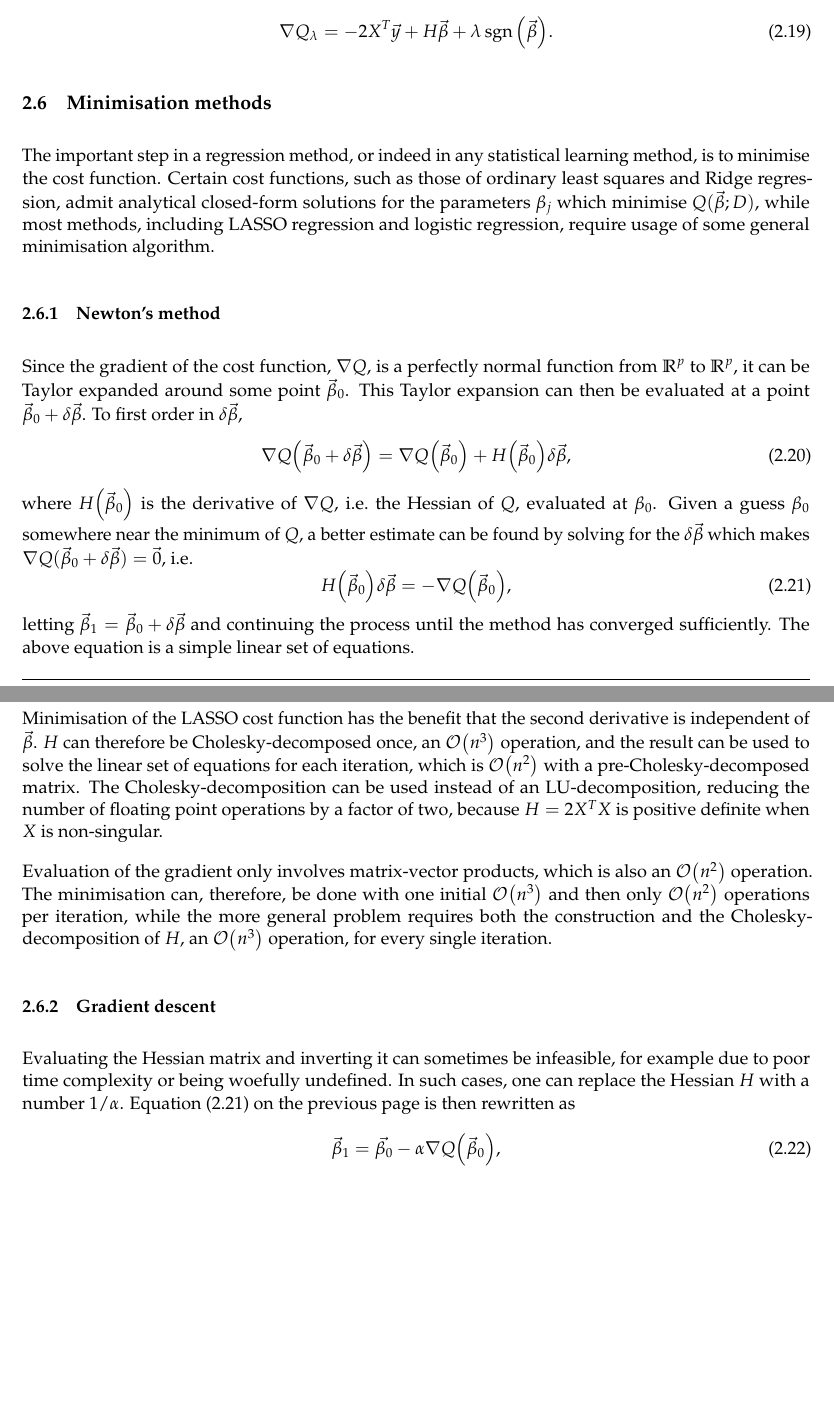
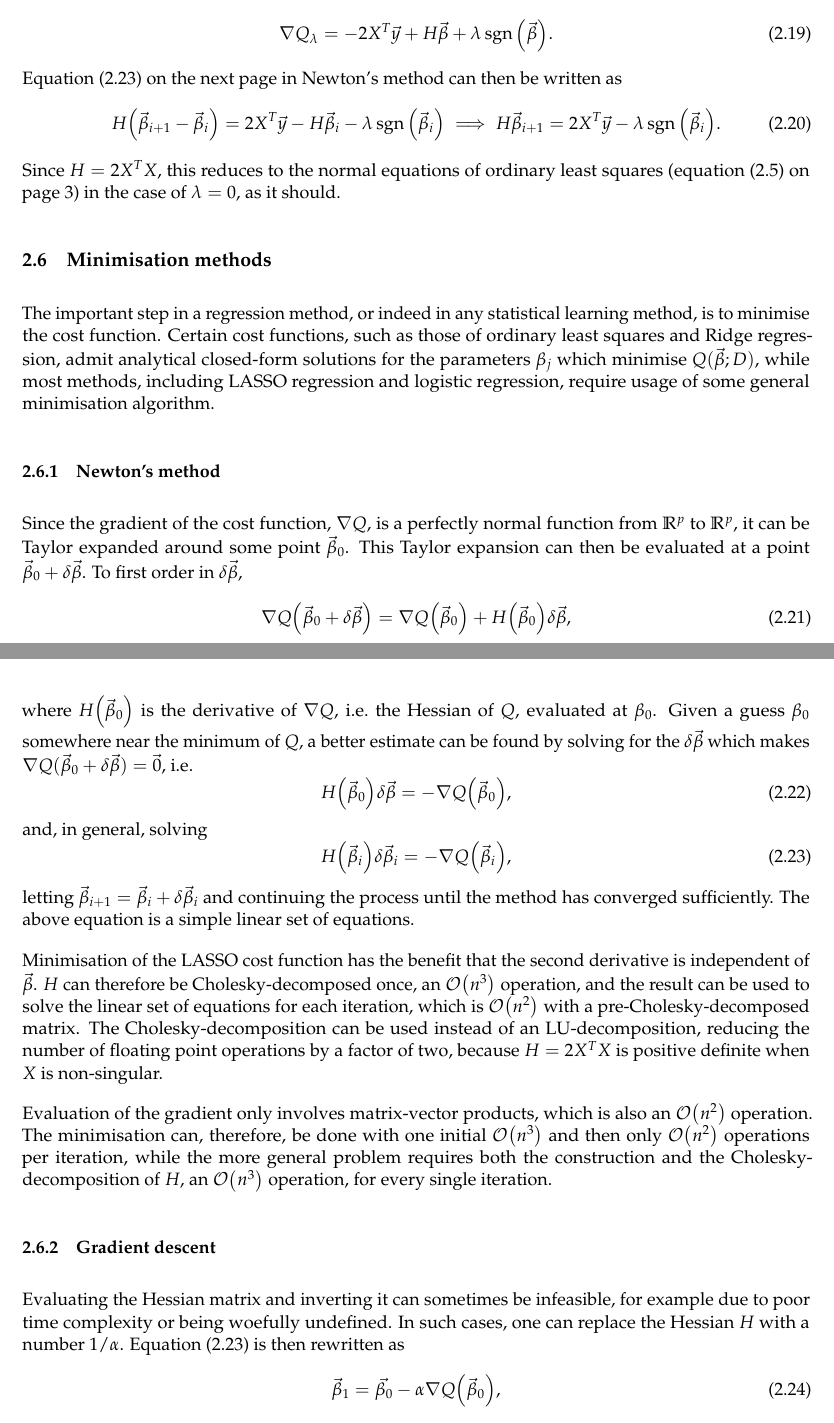
Before and after one commit to anjohan/ml1, a LaTeX paper (report.tex): two parts of pages 7 and 8 of 9, joined at a grey line, cut so that both start at the same text, the shorter picture padded with empty space. Compiled offline with LuaLaTeX.

Commit message:
Lasso med newton fungerer for små lambda (< 8)

```diff
--- a/report.tex
+++ b/report.tex
@@ -351,10 +351,12 @@ The gradient can now be rewritten as
 \begin{equation}
     \nabla Q_\lambda = -2 X^T \vec{y} + H\vec{\beta} + \lambda \sgn\qty(\vec{\beta}).
 \end{equation}
-%so Newton's method (see \vref{subsubsec:newton}) can be rewritten as
-%\begin{equation}
-%    H\qty(\vec{\beta}_1 - \vec{\beta}_0) =
-
+\Vref*{eq:newtonstep} in Newton's method can then be written as
+\begin{equation}
+    H\qty(\vec{\beta}_{i+1} - \vec{\beta}_i) = 2X^T \vec{y}  - H\vec{\beta}_i - \lambda \sgn\qty(\vec{\beta}_i)
+    \implies H\vec{\beta}_{i+1} = 2X^T\vec{y} - \lambda \sgn\qty(\vec{\beta}_i).
+\end{equation}
+Since \(H=2X^T X\), this reduces to the normal equations of ordinary least squares (\vref*{eq:olsnormal}) in the case of \(\lambda=0\), as it should.
 
 %           _       _           _           _   _
 % _ __ ___ (_)_ __ (_)_ __ ___ (_)___  __ _| |_(_) ___  _ __
@@ -374,9 +376,13 @@ This Taylor expansion can then be evaluated at a point \(\vec{\beta}_0 + \delta\
 where \(H\qty(\vec{\beta}_0)\) is the derivative of \(\nabla Q\), i.e.\ the Hessian of \(Q\), evaluated at \(\beta_0\).
 Given a guess \(\beta_0\) somewhere near the minimum of \(Q\), a better estimate can be found by solving for the \(\delta\vec{\beta}\) which makes \(\nabla Q(\vec{\beta}_0 + \delta\vec{\beta}) = \vec{0}\), i.e.
 \begin{equation}
-    H\qty(\vec{\beta}_0)\delta\vec{\beta} = -\nabla Q\qty(\vec{\beta}_0),\label{eq:newtonstep}
+    H\qty(\vec{\beta}_0)\delta\vec{\beta} = -\nabla Q\qty(\vec{\beta}_0),
 \end{equation}
-letting \(\vec{\beta}_1 = \vec{\beta}_0 + \delta\vec{\beta}\) and continuing the process until the method has converged sufficiently.
+and, in general, solving
+\begin{equation}
+    H\qty(\vec{\beta}_i)\delta\vec{\beta}_i = -\nabla Q\qty(\vec{\beta}_i),\label{eq:newtonstep}
+\end{equation}
+letting \(\vec{\beta}_{i+1} = \vec{\beta}_i + \delta\vec{\beta}_i\) and continuing the process until the method has converged sufficiently.
 The above equation is a simple linear set of equations.
 
 Minimisation of the LASSO cost function has the benefit that the second derivative is independent of \(\vec{\beta}\).
```
Also changed, not shown: CMakeLists.txt (+0 -1 lines), 2 other files.
